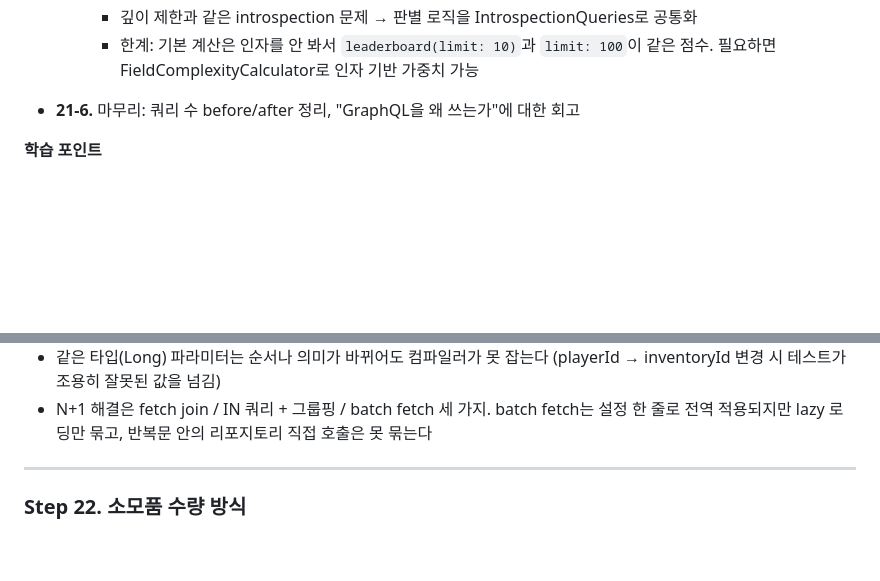
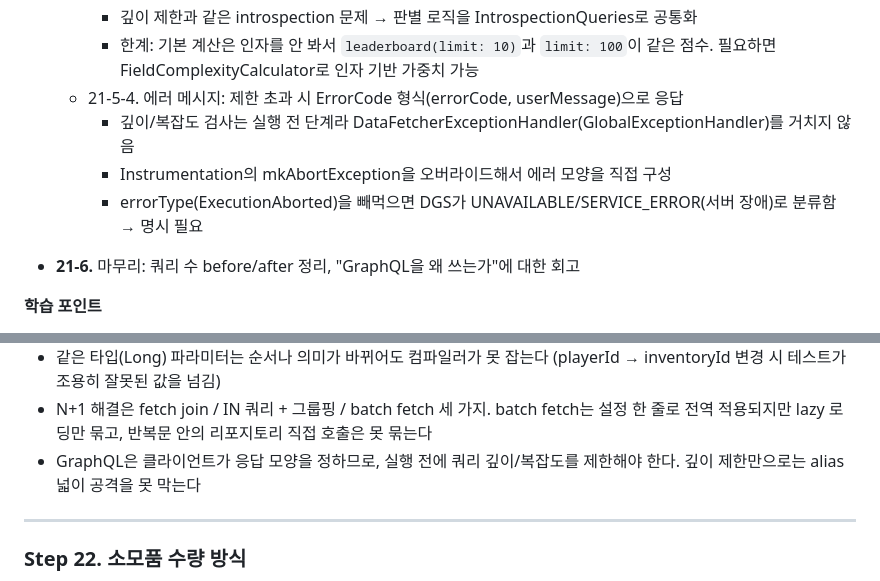
Before and after one commit to ingduk2/graphql-rpg-lab, a Markdown page: README.md, 2 parts joined by grey strips. Drawn GitHub-style; blank space fills up the shorter version.

Commit message:
docs: Step 21-5-4 제한 초과 에러 응답 형식 기록
- 실행 전 단계 에러는 DataFetcherExceptionHandler를 거치지 않는 점 기록
- errorType(ExecutionAborted) 누락 시 서버 장애로 분류되는 함정 기록
- 학습 포인트: 깊이 제한만으로는 alias 넓이 공격을 못 막음

```diff
--- a/README.md
+++ b/README.md
@@ -655,6 +655,10 @@
     - 경계값 확인: alias 5개 쿼리 복잡도 25, 제한 24에서 거절 (필드당 1점, 리프 포함)
     - 깊이 제한과 같은 introspection 문제 → 판별 로직을 IntrospectionQueries로 공통화
     - 한계: 기본 계산은 인자를 안 봐서 `leaderboard(limit: 10)`과 `limit: 100`이 같은 점수. 필요하면 FieldComplexityCalculator로 인자 기반 가중치 가능
+  - 21-5-4. 에러 메시지: 제한 초과 시 ErrorCode 형식(errorCode, userMessage)으로 응답
+    - 깊이/복잡도 검사는 실행 전 단계라 DataFetcherExceptionHandler(GlobalExceptionHandler)를 거치지 않음
+    - Instrumentation의 mkAbortException을 오버라이드해서 에러 모양을 직접 구성
+    - errorType(ExecutionAborted)을 빼먹으면 DGS가 UNAVAILABLE/SERVICE_ERROR(서버 장애)로 분류함 → 명시 필요
 
 - **21-6.** 마무리: 쿼리 수 before/after 정리, "GraphQL을 왜 쓰는가"에 대한 회고
 
@@ -666,6 +670,7 @@
 - 1차 캐시는 PK 조회(findById)만 건너뛴다. 조건 조회(JPQL)는 캐시에 있어도 SQL이 나간다
 - 같은 타입(Long) 파라미터는 순서나 의미가 바뀌어도 컴파일러가 못 잡는다 (playerId → inventoryId 변경 시 테스트가 조용히 잘못된 값을 넘김)
 - N+1 해결은 fetch join / IN 쿼리 + 그룹핑 / batch fetch 세 가지. batch fetch는 설정 한 줄로 전역 적용되지만 lazy 로딩만 묶고, 반복문 안의 리포지토리 직접 호출은 못 묶는다
+- GraphQL은 클라이언트가 응답 모양을 정하므로, 실행 전에 쿼리 깊이/복잡도를 제한해야 한다. 깊이 제한만으로는 alias 넓이 공격을 못 막는다
 ---
 
 ### Step 22. 소모품 수량 방식
```
